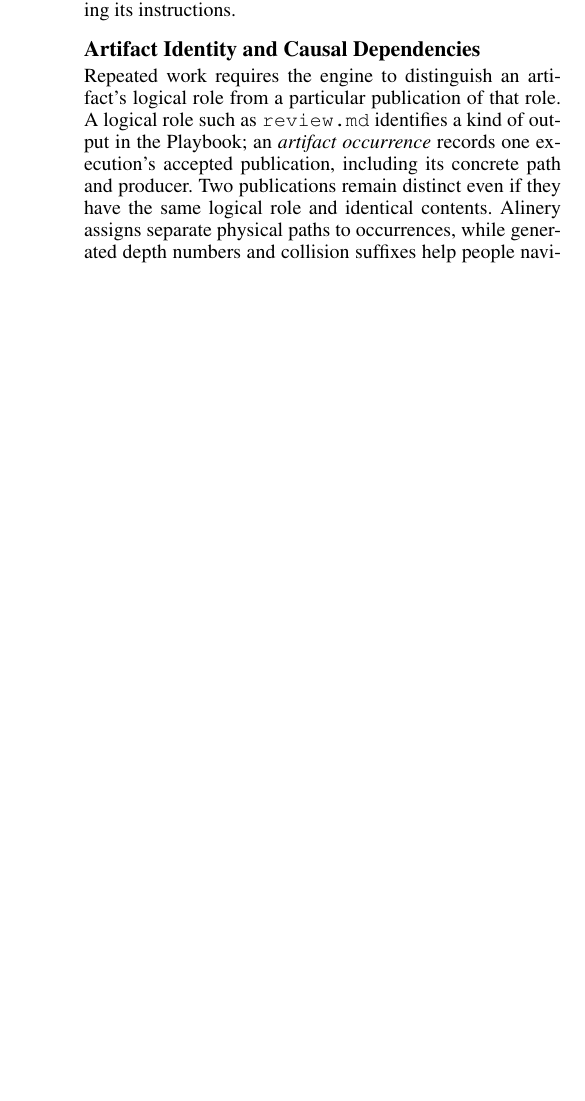
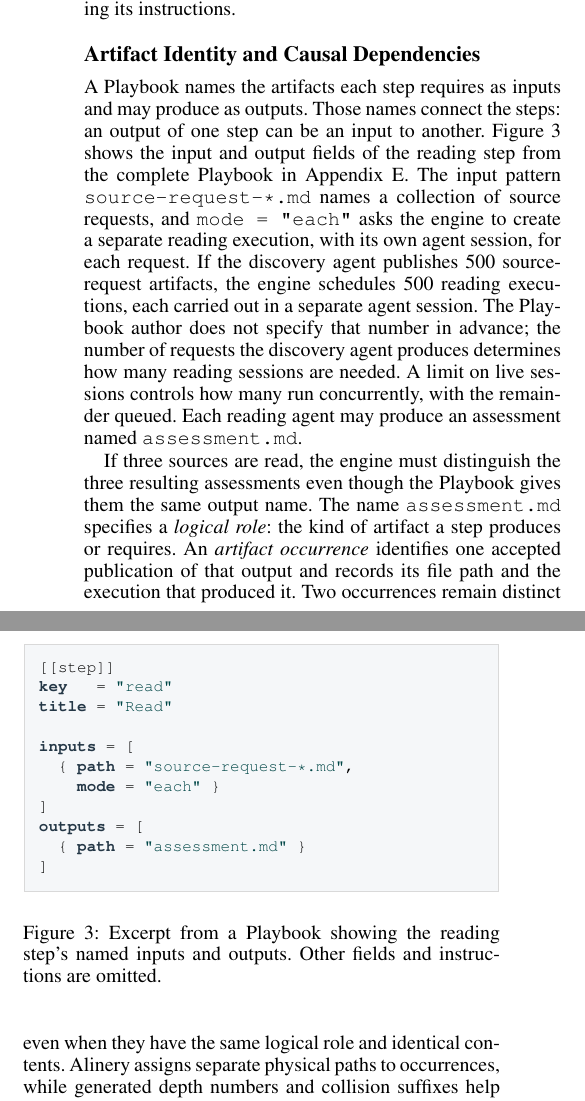
Before and after one commit to DeleganceAI/alinery, a LaTeX paper (whitepaper/finite-agent-machines.tex): part of one column of page 5 of 41 before the commit and two parts of the columns of page 5 of 42 after it, the two joined at a grey line, cut so that both start at the same text, the shorter picture padded with empty space. The pictures show the PDF file whitepaper/finite-agent-machines.pdf that the author committed with the source.

Commit message:
Explain artifact naming and dynamic agent sessions in whitepaper

```diff
--- a/whitepaper/finite-agent-machines.tex
+++ b/whitepaper/finite-agent-machines.tex
@@ -557,9 +557,26 @@ relies on the agent following its instructions.
 
 \subsection{Artifact Identity and Causal Dependencies}
 
-Repeated work requires the engine to distinguish an artifact's logical role
-from a particular publication of that role. A logical role such as
-\texttt{review.md} identifies a kind of output in the Playbook; an
-\emph{artifact occurrence} records one execution's accepted publication,
-including its concrete path and producer. Two publications remain distinct
-even if they have the same logical role and identical contents. Alinery
+A Playbook names the artifacts each step requires as inputs and may produce
+as outputs. Those names connect the steps: an output of one step
+can be an input to another. Figure~\ref{fig:playbook-read-step}
+shows the input and output fields of the reading step from the complete
+Playbook in Appendix~\ref{app:alinery}. The input pattern
+\texttt{source-request-*.md} names a collection of source requests, and
+\texttt{mode = "each"} asks the engine to create a separate reading execution,
+with its own agent session, for each request. If the discovery agent publishes
+500 source-request artifacts, the engine schedules 500 reading executions,
+each carried out in a separate agent session. The Playbook author does not
+specify that number in advance; the number of requests the discovery agent
+produces determines how many reading sessions are needed. A limit on live
+sessions controls how many run concurrently, with the remainder queued.
+Each reading agent may produce an assessment named \texttt{assessment.md}.
+
+\begin{figure}[t]
+\begin{lstlisting}[
+  basicstyle=\fontencoding{T1}\ttfamily\fontsize{8}{10}\selectfont,
+  backgroundcolor=\color{codebg},
+  keywordstyle=\color{codeink}\bfseries,
+  morekeywords={key,title,inputs,outputs,path,mode},
+  morestring={[b]"},
+  stringstyle=\color{teal!55!black},
@@ -566,3 +588,27 @@ even if they have the same logical role and identical contents. Alinery
+[[step]]
+key   = "read"
+title = "Read"
+
+inputs = [
+  { path = "source-request-*.md",
+    mode = "each" }
+]
+outputs = [
+  { path = "assessment.md" }
+]
+\end{lstlisting}
+\caption{Excerpt from a Playbook showing the reading step's named inputs
+and outputs. Other fields and instructions are omitted.}
+\label{fig:playbook-read-step}
+\end{figure}
+
+If three sources are read, the engine must distinguish the three resulting
+assessments even though the Playbook gives them the same output name.
+The name \texttt{assessment.md} specifies a \emph{logical role}: the kind of
+artifact a step produces or requires. An \emph{artifact occurrence}
+identifies one accepted publication of that output and records its file path
+and the execution that produced it. Two occurrences remain distinct even
+when they have the same logical role and identical contents. Alinery
 assigns separate physical paths to occurrences, while generated depth
 numbers and collision suffixes help people navigate the files. Scheduling
 uses the recorded occurrences and relationships, independently of those
```
Also changed, not shown: whitepaper/finite-agent-machines.pdf, whitepaper/finite-agent-machines.tex (12 more changed lines).
